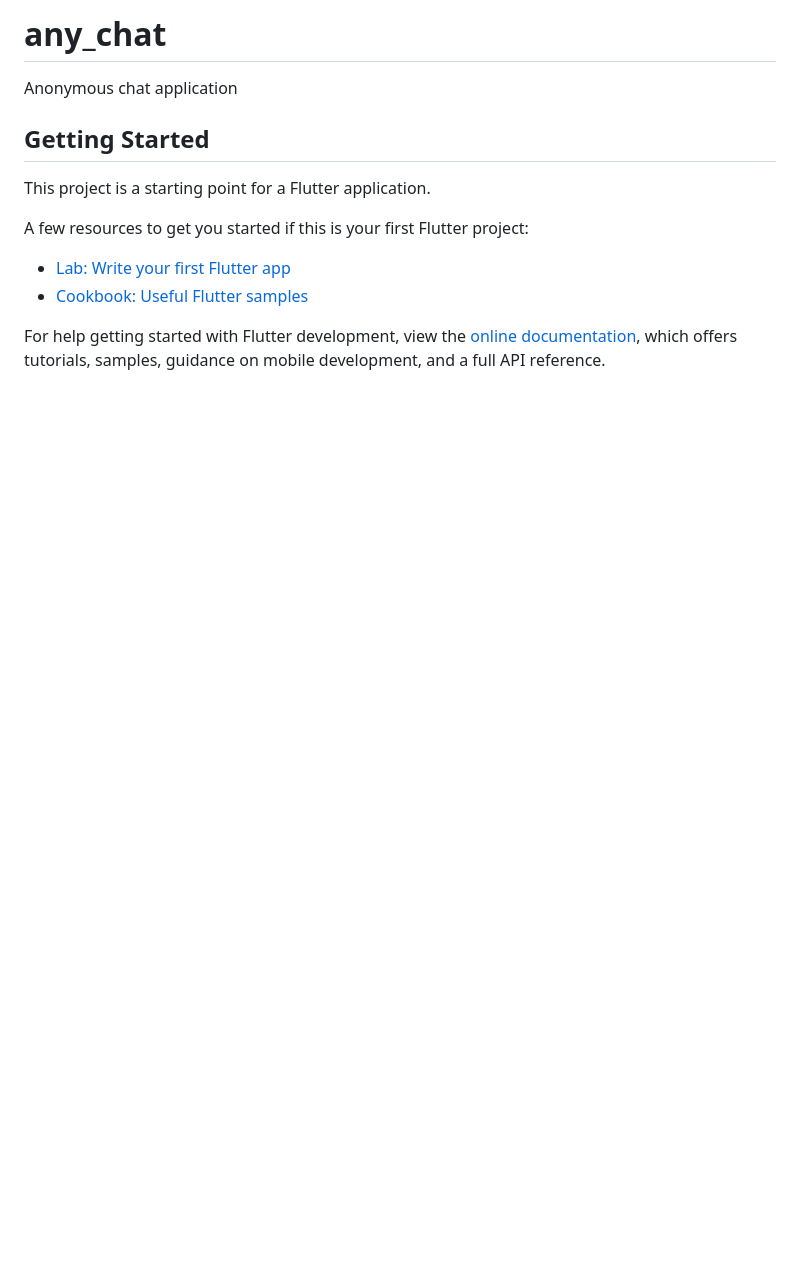
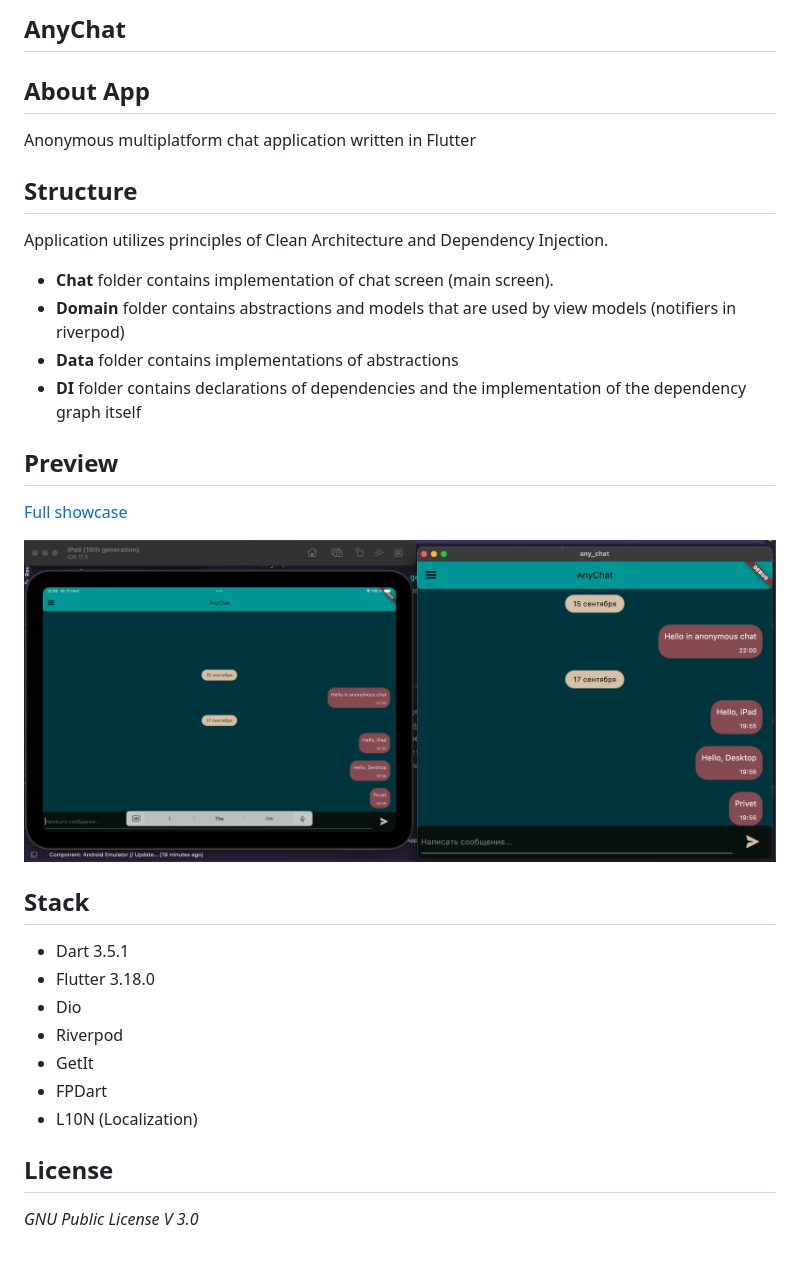
Before and after one commit to dinaraparanid/AnyChat, a Markdown page: README.md, the part around the change. Drawn GitHub-style; pictures changed too: assets/preview.png (added); blank space fills up the shorter version.

```diff
--- a/README.md
+++ b/README.md
@@ -1,16 +1,34 @@
-# any_chat
+**AnyChat**
+-----------------
 
-Anonymous chat application
+## **About App**
+Anonymous multiplatform chat application written in Flutter
 
-## Getting Started
+## **Structure**
+Application utilizes principles of Clean Architecture and Dependency Injection.
 
-This project is a starting point for a Flutter application.
+* **Chat** folder contains implementation of chat screen (main screen).
+* **Domain** folder contains abstractions and models that are used by view models (notifiers in riverpod)
+* **Data** folder contains implementations of abstractions
+* **DI** folder contains declarations of dependencies and the implementation of the dependency graph itself
 
-A few resources to get you started if this is your first Flutter project:
+## **Preview**
 
-- [Lab: Write your first Flutter app](https://docs.flutter.dev/get-started/codelab)
-- [Cookbook: Useful Flutter samples](https://docs.flutter.dev/cookbook)
+[Full showcase](https://rutube.ru/video/private/3c009757c55e3af2d5922bee2014494d/?p=AOVyBhl9BNE3PccsgPIRuQ)
 
-For help getting started with Flutter development, view the
-[online documentation](https://docs.flutter.dev/), which offers tutorials,
-samples, guidance on mobile development, and a full API reference.
+![Preview](assets/preview.png)
+
+## **Stack**
+
+<ul>
+    <li>Dart 3.5.1</li>
+    <li>Flutter 3.18.0</li>
+    <li>Dio</li>
+    <li>Riverpod</li>
+    <li>GetIt</li>
+    <li>FPDart</li>
+    <li>L10N (Localization)</li>
+</ul>
+
+## **License**
+*GNU Public License V 3.0*
```
Also changed, not shown: 7 other files.
